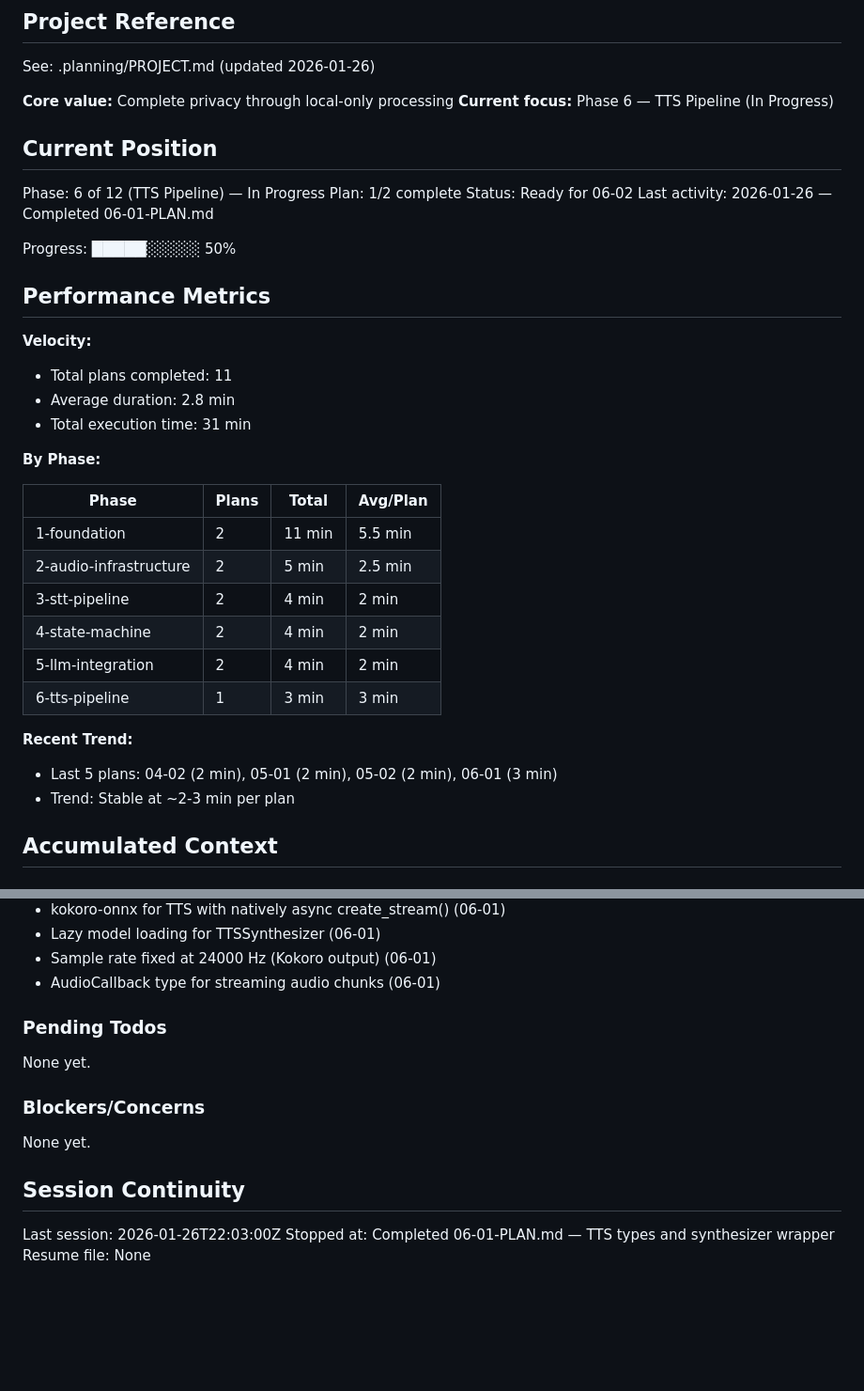
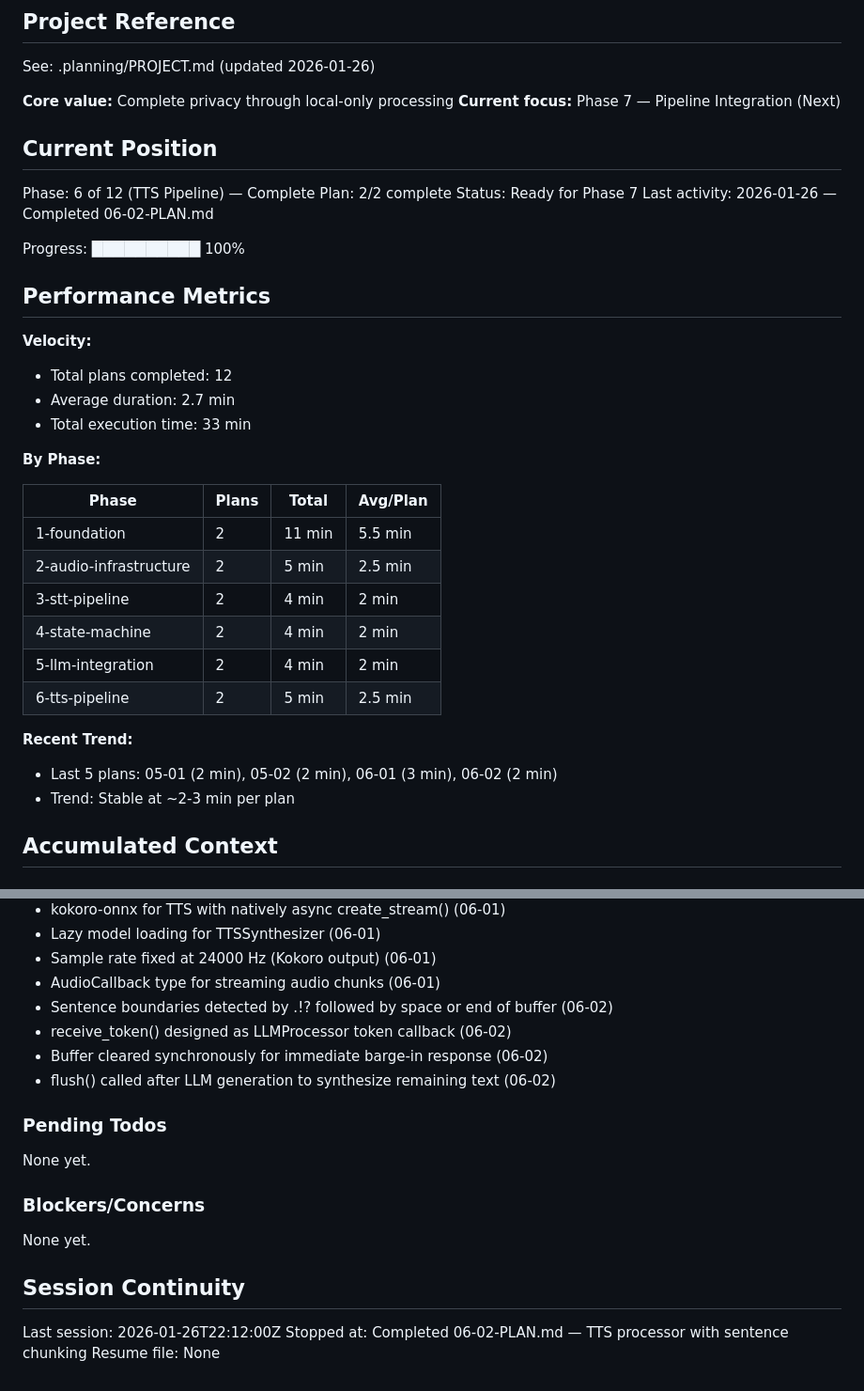
Before and after one commit to alucard1311/ergos-mvp, a Markdown page: .planning/STATE.md, 2 parts joined by grey strips. Shown at 94% size. Drawn GitHub-style; blank space fills up the shorter version.

Commit message:
docs(06-02): complete TTS processor plan
Phase 6 (TTS Pipeline) now complete with TTSProcessor for sentence
chunking and streaming audio to callbacks.

Co-Authored-By: Claude Opus 4.5 <noreply@anthropic.com>

```diff
--- a/.planning/STATE.md
+++ b/.planning/STATE.md
@@ -5,23 +5,23 @@
 See: .planning/PROJECT.md (updated 2026-01-26)
 
 **Core value:** Complete privacy through local-only processing
-**Current focus:** Phase 6 — TTS Pipeline (In Progress)
+**Current focus:** Phase 7 — Pipeline Integration (Next)
 
 ## Current Position
 
-Phase: 6 of 12 (TTS Pipeline) — In Progress
-Plan: 1/2 complete
-Status: Ready for 06-02
-Last activity: 2026-01-26 — Completed 06-01-PLAN.md
+Phase: 6 of 12 (TTS Pipeline) — Complete
+Plan: 2/2 complete
+Status: Ready for Phase 7
+Last activity: 2026-01-26 — Completed 06-02-PLAN.md
 
-Progress: █████░░░░░ 50%
+Progress: ██████████ 100%
 
 ## Performance Metrics
 
 **Velocity:**
-- Total plans completed: 11
-- Average duration: 2.8 min
-- Total execution time: 31 min
+- Total plans completed: 12
+- Average duration: 2.7 min
+- Total execution time: 33 min
 
 **By Phase:**
 
@@ -32,10 +32,10 @@ Progress: █████░░░░░ 50%
 | 3-stt-pipeline | 2 | 4 min | 2 min |
 | 4-state-machine | 2 | 4 min | 2 min |
 | 5-llm-integration | 2 | 4 min | 2 min |
-| 6-tts-pipeline | 1 | 3 min | 3 min |
+| 6-tts-pipeline | 2 | 5 min | 2.5 min |
 
 **Recent Trend:**
-- Last 5 plans: 04-02 (2 min), 05-01 (2 min), 05-02 (2 min), 06-01 (3 min)
+- Last 5 plans: 05-01 (2 min), 05-02 (2 min), 06-01 (3 min), 06-02 (2 min)
 - Trend: Stable at ~2-3 min per plan
 
 ## Accumulated Context
@@ -79,6 +79,10 @@ Recent decisions affecting current work:
 - Lazy model loading for TTSSynthesizer (06-01)
 - Sample rate fixed at 24000 Hz (Kokoro output) (06-01)
 - AudioCallback type for streaming audio chunks (06-01)
+- Sentence boundaries detected by .!? followed by space or end of buffer (06-02)
+- receive_token() designed as LLMProcessor token callback (06-02)
+- Buffer cleared synchronously for immediate barge-in response (06-02)
+- flush() called after LLM generation to synthesize remaining text (06-02)
 
 ### Pending Todos
 
@@ -90,6 +94,6 @@ None yet.
 
 ## Session Continuity
 
-Last session: 2026-01-26T22:03:00Z
-Stopped at: Completed 06-01-PLAN.md — TTS types and synthesizer wrapper
+Last session: 2026-01-26T22:12:00Z
+Stopped at: Completed 06-02-PLAN.md — TTS processor with sentence chunking
 Resume file: None
```
Also changed, not shown: 1 other file.
